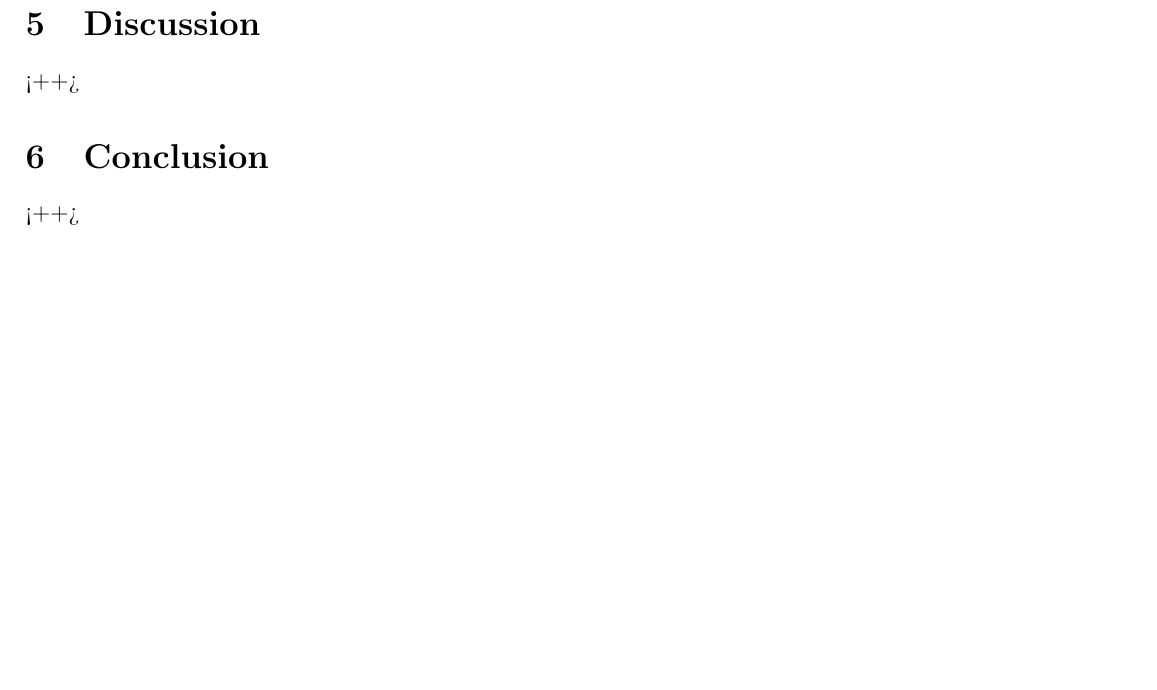
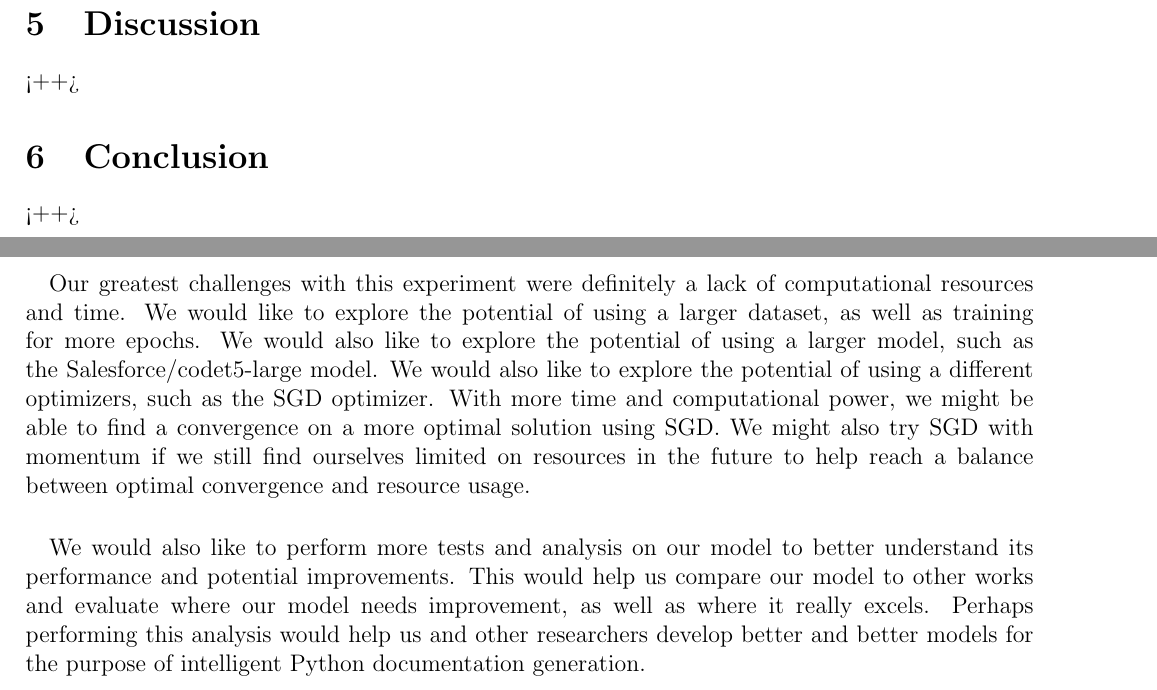
Before and after one commit to Levitiku5/CS440-Final, a LaTeX document (article/report.tex): part of page 2 of 4 before the commit and two parts of pages 2 and 3 of 4 after it, the two joined at a grey line, cut so that both start at the same text, the shorter picture padded with empty space. Compiled offline with pdfLaTeX.

Commit message:
Add future works section

```diff
--- a/article/report.tex
+++ b/article/report.tex
@@ -114,7 +114,8 @@ tabsize=2
 	<++>
 
 	\section{Future Work}
-	<++>
+	\paragraph{} Our greatest challenges with this experiment were definitely a lack of computational resources and time. We would like to explore the potential of using a larger dataset, as well as training for more epochs. We would also like to explore the potential of using a larger model, such as the Salesforce/codet5-large model. We would also like to explore the potential of using a different optimizers, such as the SGD optimizer. With more time and computational power, we might be able to find a convergence on a more optimal solution using SGD. We might also try SGD with momentum if we still find ourselves limited on resources in the future to help reach a balance between optimal convergence and resource usage.
+	\paragraph{} We would also like to perform more tests and analysis on our model to better understand its performance and potential improvements. This would help us compare our model to other works and evaluate where our model needs improvement, as well as where it really excels. Perhaps performing this analysis would help us and other researchers develop better and better models for the purpose of intelligent Python documentation generation.
 
 	\pagebreak
 	\bibliographystyle{plain}
```
Also changed, not shown: article/report.pdf, 3 other files.
